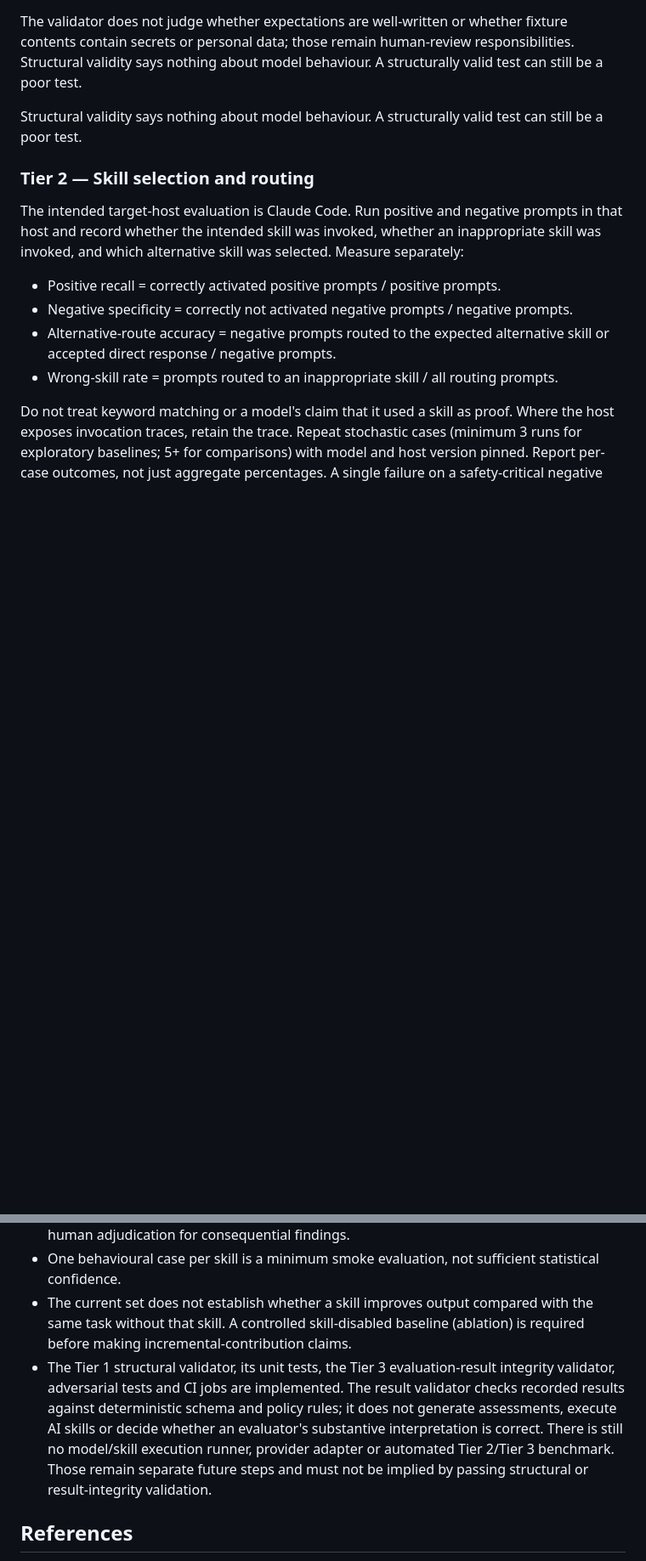
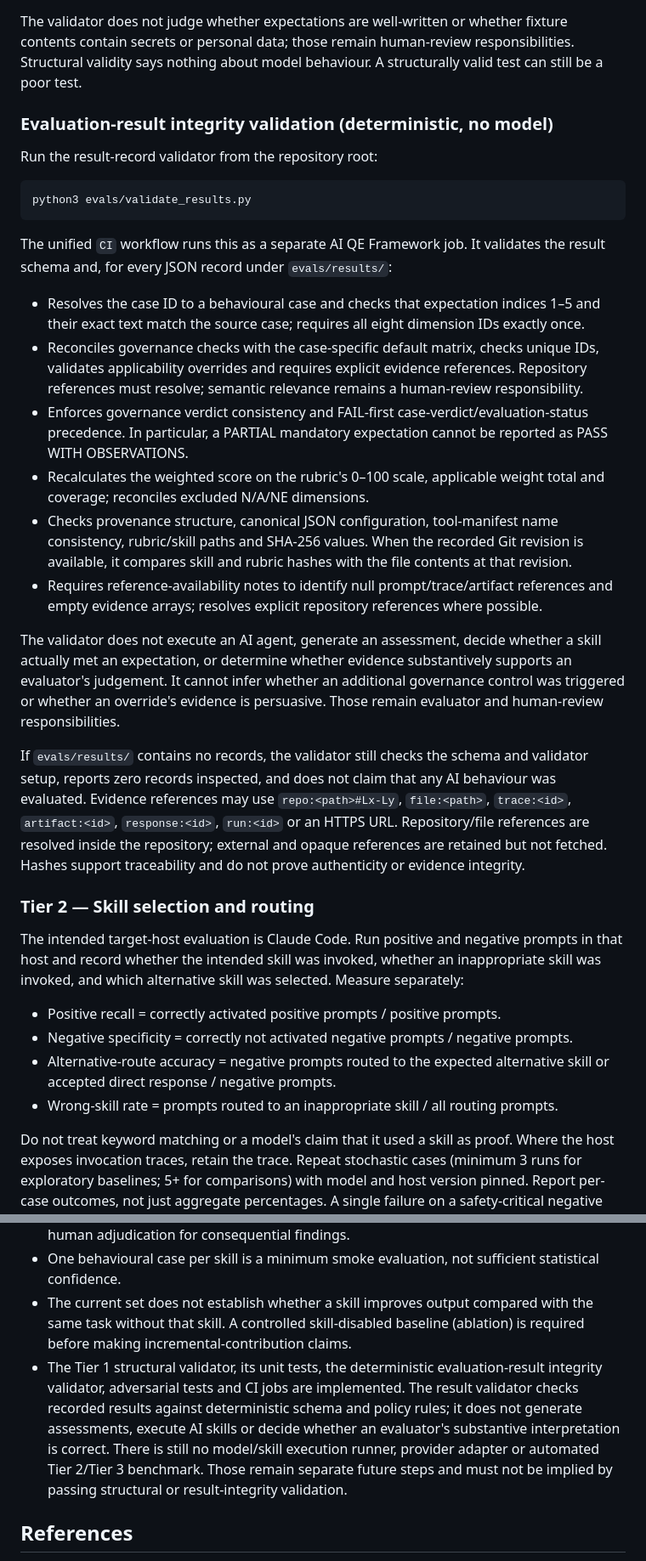
Before and after one commit to marmiou/playwright-repo, a Markdown page: evals/README.md, 2 parts joined by grey strips. Shown at 85% size. GitHub-like rendering; blank space fills up the shorter version.

Commit message:
docs(evals): clarify result integrity validation scope and commands

````diff
--- a/evals/README.md
+++ b/evals/README.md
@@ -61,7 +60,26 @@ The unified `CI` workflow runs the case unit tests, dataset validation and evalu
 
 The validator does not judge whether expectations are well-written or whether fixture contents contain secrets or personal data; those remain human-review responsibilities. Structural validity says nothing about model behaviour. A structurally valid test can still be a poor test.
 
-Structural validity says nothing about model behaviour. A structurally valid test can still be a poor test.
+### Evaluation-result integrity validation (deterministic, no model)
+
+Run the result-record validator from the repository root:
+
+```bash
+python3 evals/validate_results.py
+```
+
+The unified `CI` workflow runs this as a separate AI QE Framework job. It validates the result schema and, for every JSON record under `evals/results/`:
+
+- Resolves the case ID to a behavioural case and checks that expectation indices 1–5 and their exact text match the source case; requires all eight dimension IDs exactly once.
+- Reconciles governance checks with the case-specific default matrix, checks unique IDs, validates applicability overrides and requires explicit evidence references. Repository references must resolve; semantic relevance remains a human-review responsibility.
+- Enforces governance verdict consistency and FAIL-first case-verdict/evaluation-status precedence. In particular, a PARTIAL mandatory expectation cannot be reported as PASS WITH OBSERVATIONS.
+- Recalculates the weighted score on the rubric's 0–100 scale, applicable weight total and coverage; reconciles excluded N/A/NE dimensions.
+- Checks provenance structure, canonical JSON configuration, tool-manifest name consistency, rubric/skill paths and SHA-256 values. When the recorded Git revision is available, it compares skill and rubric hashes with the file contents at that revision.
+- Requires reference-availability notes to identify null prompt/trace/artifact references and empty evidence arrays; resolves explicit repository references where possible.
+
+The validator does not execute an AI agent, generate an assessment, decide whether a skill actually met an expectation, or determine whether evidence substantively supports an evaluator's judgement. It cannot infer whether an additional governance control was triggered or whether an override's evidence is persuasive. Those remain evaluator and human-review responsibilities.
+
+If `evals/results/` contains no records, the validator still checks the schema and validator setup, reports zero records inspected, and does not claim that any AI behaviour was evaluated. Evidence references may use `repo:<path>#Lx-Ly`, `file:<path>`, `trace:<id>`, `artifact:<id>`, `response:<id>`, `run:<id>` or an HTTPS URL. Repository/file references are resolved inside the repository; external and opaque references are retained but not fetched. Hashes support traceability and do not prove authenticity or evidence integrity.
 
 ### Tier 2 — Skill selection and routing
 
@@ -200,7 +218,7 @@ The case schema can later add tool expectations without binding to a provider: `
 - LLM-as-judge scoring is itself fallible. Use criterion-level evidence, independent review and human adjudication for consequential findings.
 - One behavioural case per skill is a minimum smoke evaluation, not sufficient statistical confidence.
 - The current set does not establish whether a skill improves output compared with the same task without that skill. A controlled skill-disabled baseline (ablation) is required before making incremental-contribution claims.
-- The Tier 1 structural validator, its unit tests, the Tier 3 evaluation-result integrity validator, adversarial tests and CI jobs are implemented. The result validator checks recorded results against deterministic schema and policy rules; it does not generate assessments, execute AI skills or decide whether an evaluator's substantive interpretation is correct. There is still no model/skill execution runner, provider adapter or automated Tier 2/Tier 3 benchmark. Those remain separate future steps and must not be implied by passing structural or result-integrity validation.
+- The Tier 1 structural validator, its unit tests, the deterministic evaluation-result integrity validator, adversarial tests and CI jobs are implemented. The result validator checks recorded results against deterministic schema and policy rules; it does not generate assessments, execute AI skills or decide whether an evaluator's substantive interpretation is correct. There is still no model/skill execution runner, provider adapter or automated Tier 2/Tier 3 benchmark. Those remain separate future steps and must not be implied by passing structural or result-integrity validation.
 
 ## References
 
````
Also changed, not shown: other parts of evals/README.md (+0 -1 lines).
